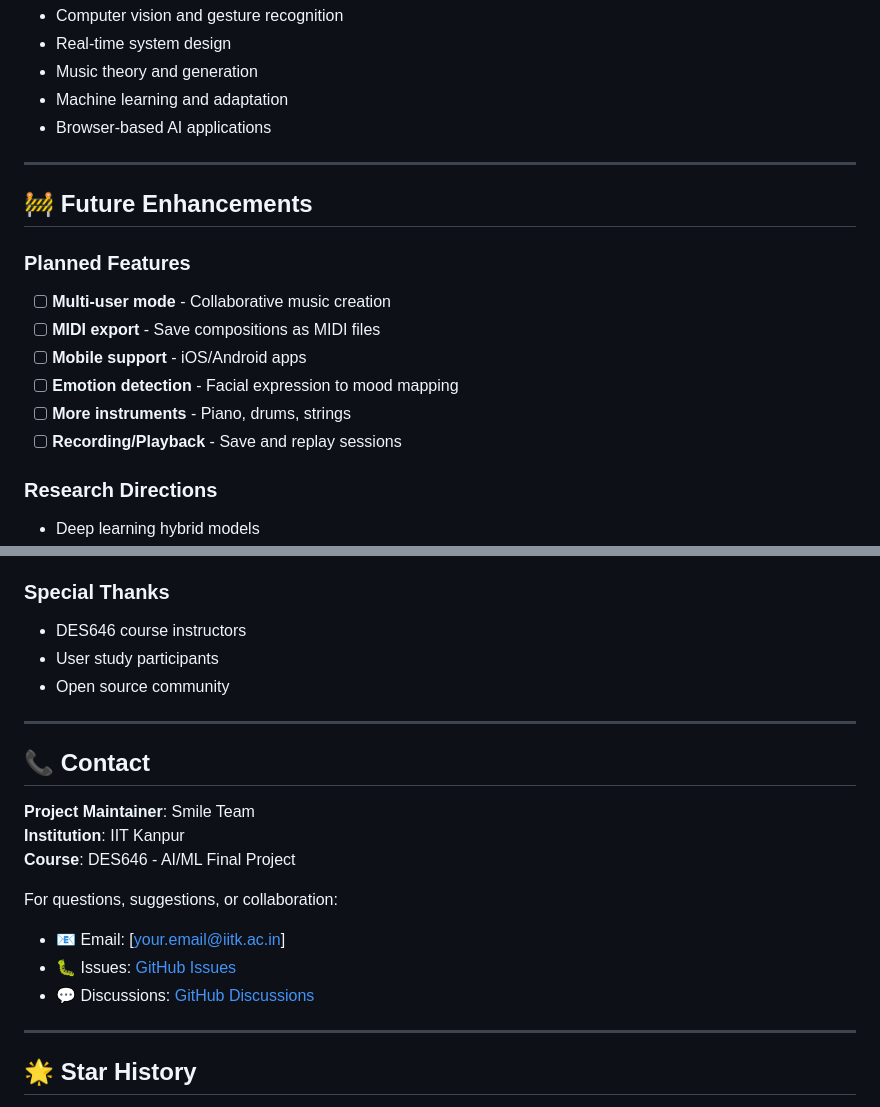
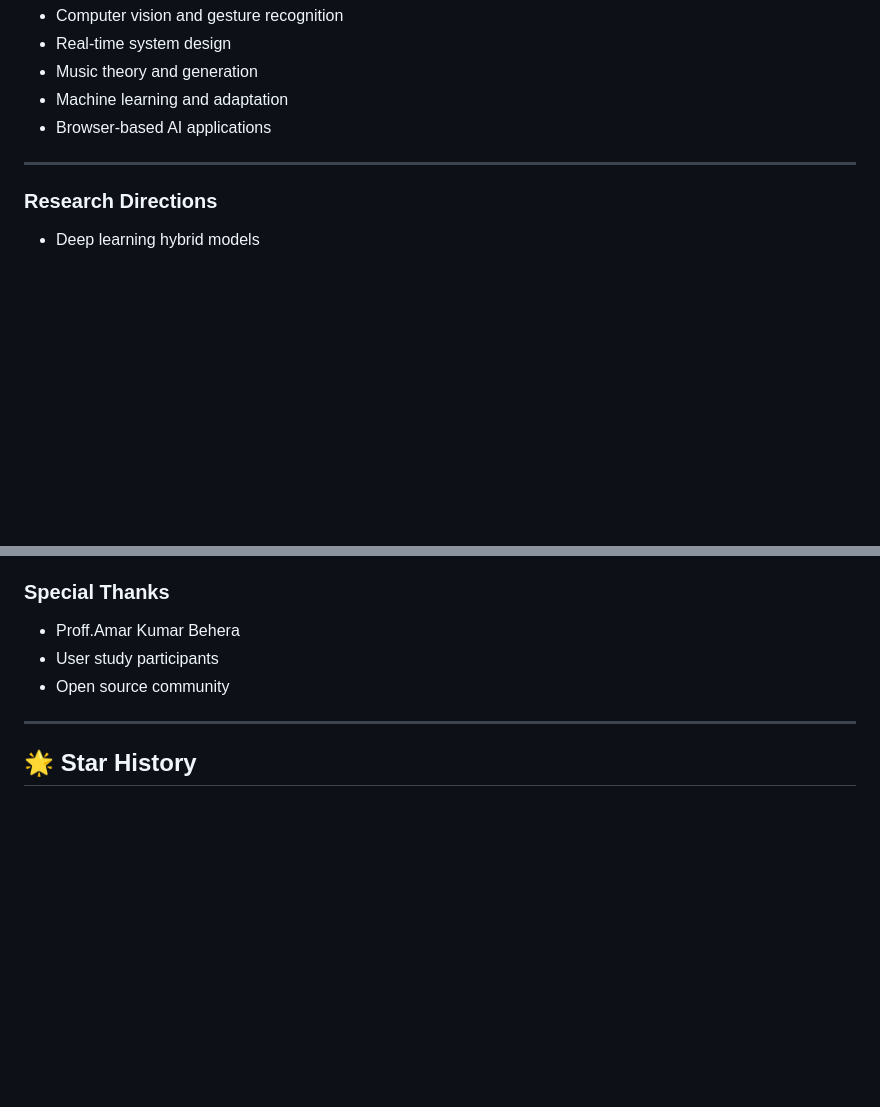
Before and after one commit to nissymohan/PalmRhythm-AI, a Markdown page: README.md, 2 parts joined by grey strips. GitHub-like rendering; blank space fills up the shorter version.

```diff
--- a/README.md
+++ b/README.md
@@ -347,16 +347,6 @@ Students can explore:
 
 ---
 
-## 🚧 Future Enhancements
-
-### Planned Features
-- [ ] **Multi-user mode** - Collaborative music creation
-- [ ] **MIDI export** - Save compositions as MIDI files
-- [ ] **Mobile support** - iOS/Android apps
-- [ ] **Emotion detection** - Facial expression to mood mapping
-- [ ] **More instruments** - Piano, drums, strings
-- [ ] **Recording/Playback** - Save and replay sessions
-
 ### Research Directions
 - Deep learning hybrid models
 - Better long-term structure
@@ -443,22 +433,9 @@ SOFTWARE.
 - Performance RNN (Magenta, 2017)
 
 ### Special Thanks
-- DES646 course instructors
+- Proff.Amar Kumar Behera
 - User study participants
 - Open source community
-
----
-
-## 📞 Contact
-
-**Project Maintainer**: Smile Team
-**Institution**: IIT Kanpur
-**Course**: DES646 - AI/ML Final Project
-
-For questions, suggestions, or collaboration:
-- 📧 Email: [your.email@iitk.ac.in]
-- 🐛 Issues: [GitHub Issues](https://github.com/yourusername/palmrhythm/issues)
-- 💬 Discussions: [GitHub Discussions](https://github.com/yourusername/palmrhythm/discussions)
 
 ---
 
```
